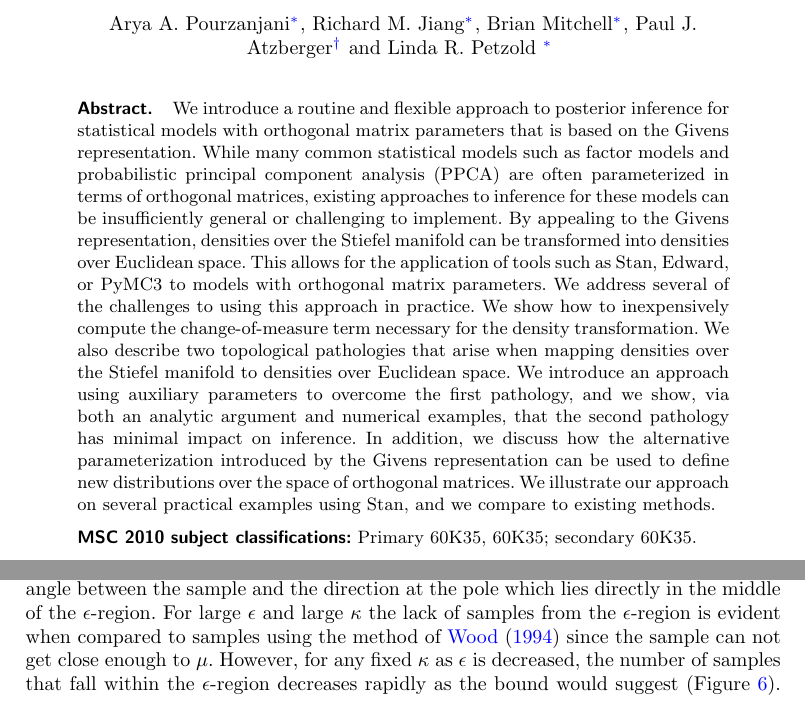
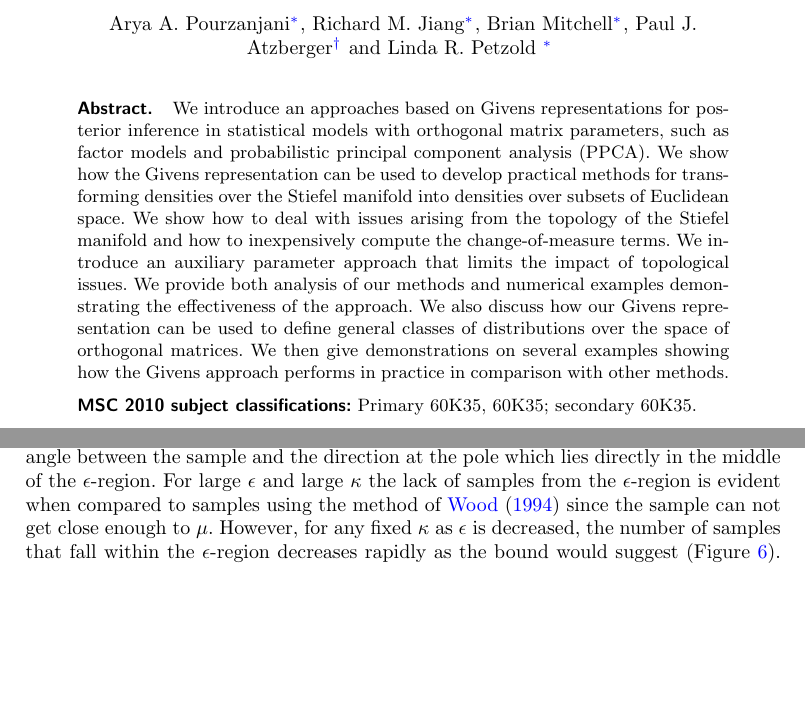
Before and after one commit to pourzanj/TfRotationPca, a LaTeX document (BayesianAnalysisSubmission/givens.tex): two parts of pages 1 and 14 of 33 before the commit and two parts of pages 1 and 15 of 33 after it, joined at a grey line, cut so that both start at the same text, the shorter picture padded with empty space. The pictures show the PDF file BayesianAnalysisSubmission/givens.pdf that the author committed with the source.

Commit message:
Updated to Pauls abstract

```diff
--- a/BayesianAnalysisSubmission/givens.tex
+++ b/BayesianAnalysisSubmission/givens.tex
@@ -63,7 +63,7 @@
 \end{aug}
 
 \begin{abstract}
-We introduce a routine and flexible approach to posterior inference for statistical models with orthogonal matrix parameters that is based on the Givens representation. While many common statistical models such as factor models and probabilistic principal component analysis (PPCA) are often parameterized in terms of orthogonal matrices, existing approaches to inference for these models can be insufficiently general or challenging to implement. By appealing to the Givens representation, densities over the Stiefel manifold can be transformed into densities over Euclidean space. This allows for the application of tools such as Stan, Edward, or PyMC3 to models with orthogonal matrix parameters. We address several of the challenges to using this approach in practice. We show how to inexpensively compute the change-of-measure term necessary for the density transformation. We also describe two topological pathologies that arise when mapping densities over the Stiefel manifold to densities over Euclidean space. We introduce an approach using auxiliary parameters to overcome the first pathology, and we show, via both an analytic argument and numerical examples, that the second pathology has minimal impact on inference. In addition, we discuss how the alternative parameterization introduced by the Givens representation can be used to define new distributions over the space of orthogonal matrices. We illustrate our approach on several practical examples using Stan, and we compare to existing methods.
+We introduce an approaches based on Givens representations for posterior inference in statistical models with orthogonal matrix parameters, such as factor models and probabilistic principal component analysis (PPCA).  We show how the Givens representation can be used to develop practical methods for transforming densities over the Stiefel manifold into densities over subsets of Euclidean space.  We show how to deal with issues arising from the topology of the Stiefel manifold and how to inexpensively compute the change-of-measure terms.  We introduce an auxiliary parameter approach that limits the impact of topological issues.  We provide both analysis of our methods and numerical examples demonstrating the effectiveness of the approach.  We also discuss how our Givens representation can be used to define general classes of distributions over the space of orthogonal matrices.  We then give demonstrations on several examples showing how the Givens approach performs in practice in comparison with other methods.
 \end{abstract}
 
 \begin{keyword}[class=MSC]
```
Also changed, not shown: BayesianAnalysisSubmission/givens.pdf.
